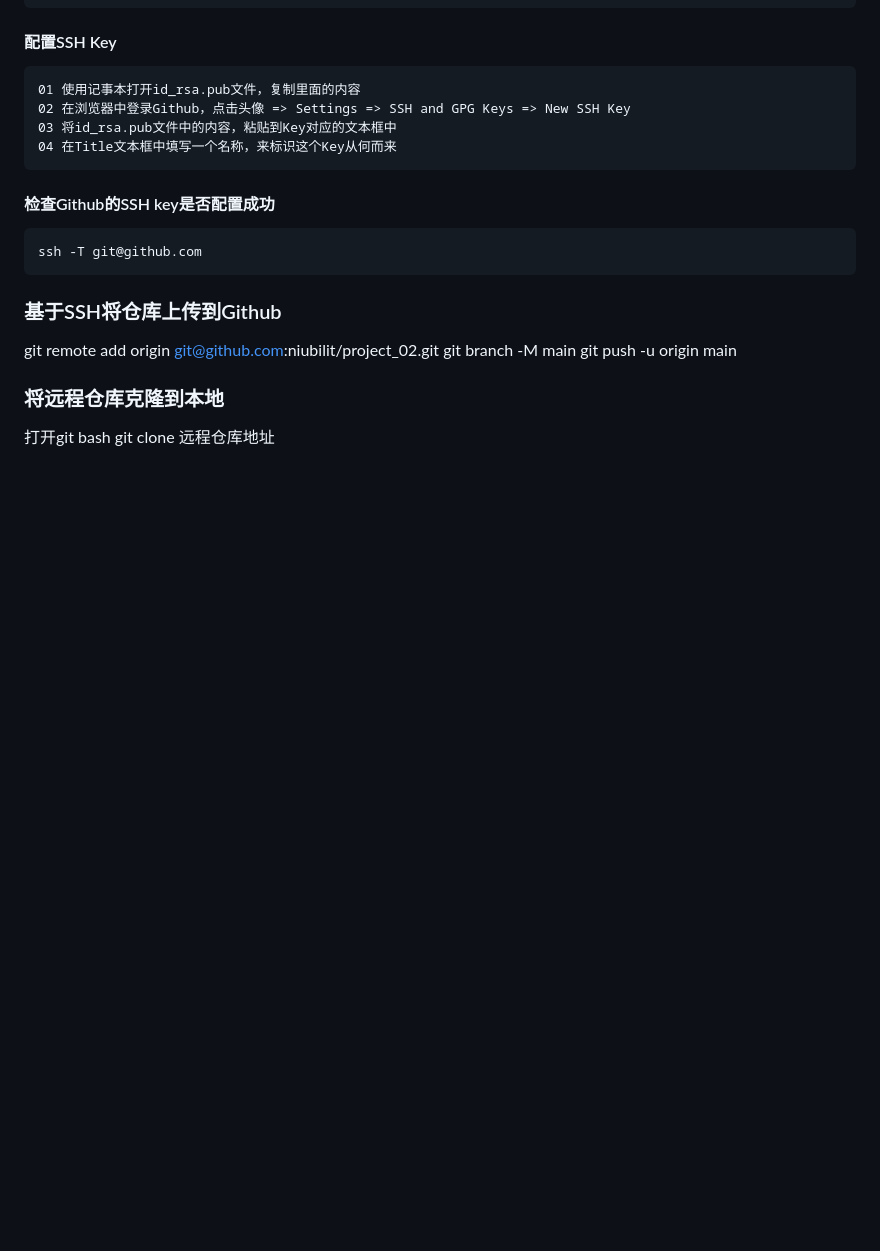
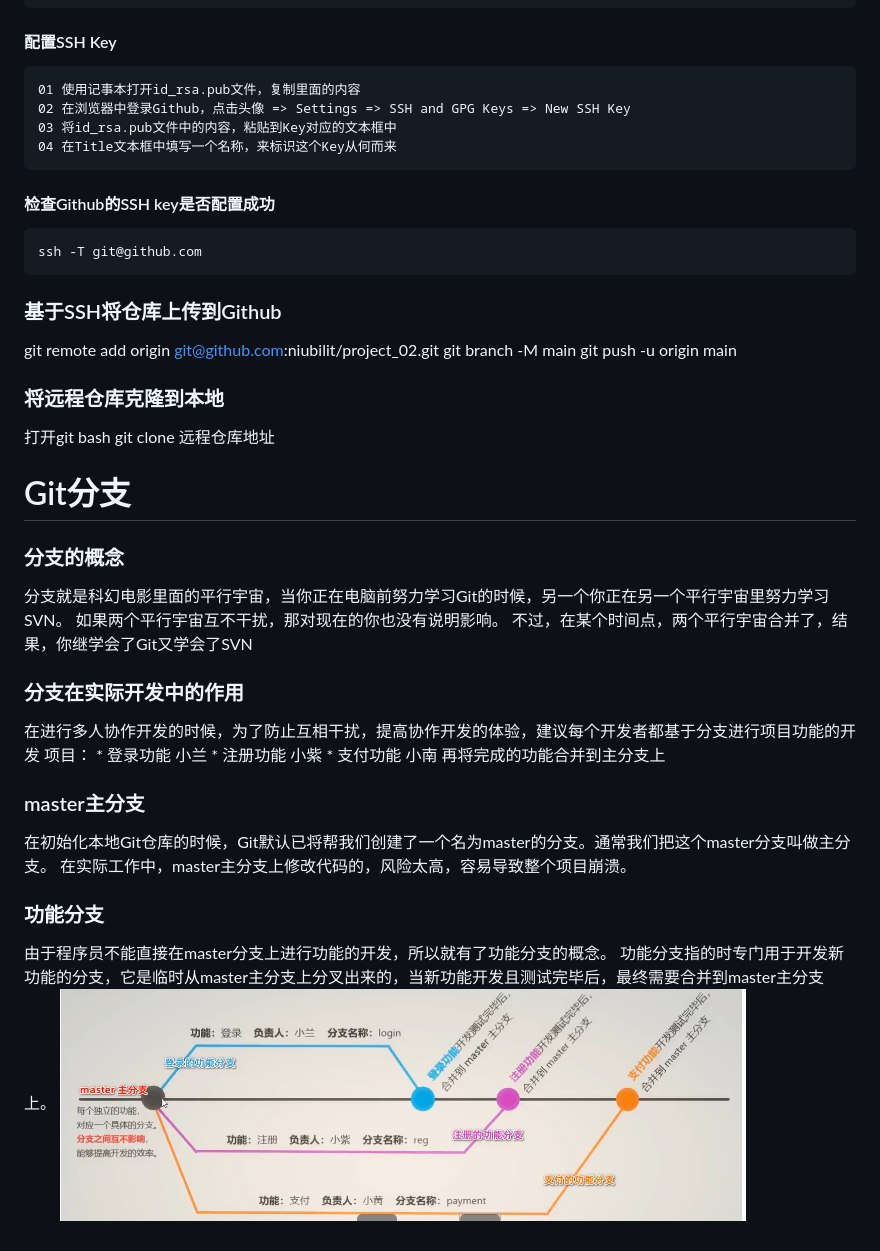
Before and after one commit to niubilit/my_01, a Markdown page: git学习/study.md, the part around the change. GitHub-like rendering; pictures changed too: git学习/master.png (added); blank space fills up the shorter version.

Commit message:
测试img标签

```diff
--- a/git学习/study.md
+++ b/git学习/study.md
@@ -318,3 +318,28 @@ SSH Key 由两部分组成：
 ### 将远程仓库克隆到本地
 打开git bash
     git clone 远程仓库地址
+
+
+# Git分支
+
+### 分支的概念
+分支就是科幻电影里面的平行宇宙，当你正在电脑前努力学习Git的时候，另一个你正在另一个平行宇宙里努力学习SVN。
+如果两个平行宇宙互不干扰，那对现在的你也没有说明影响。
+不过，在某个时间点，两个平行宇宙合并了，结果，你继学会了Git又学会了SVN
+
+### 分支在实际开发中的作用
+在进行多人协作开发的时候，为了防止互相干扰，提高协作开发的体验，建议每个开发者都基于分支进行项目功能的开发
+    项目：
+        * 登录功能  小兰
+        * 注册功能  小紫
+        * 支付功能  小南
+    再将完成的功能合并到主分支上
+
+### master主分支
+在初始化本地Git仓库的时候，Git默认已将帮我们创建了一个名为master的分支。通常我们把这个master分支叫做主分支。
+在实际工作中，master主分支上修改代码的，风险太高，容易导致整个项目崩溃。
+
+### 功能分支
+由于程序员不能直接在master分支上进行功能的开发，所以就有了功能分支的概念。
+功能分支指的时专门用于开发新功能的分支，它是临时从master主分支上分叉出来的，当新功能开发且测试完毕后，最终需要合并到master主分支上。
+<img src="./master.png"/>
```
